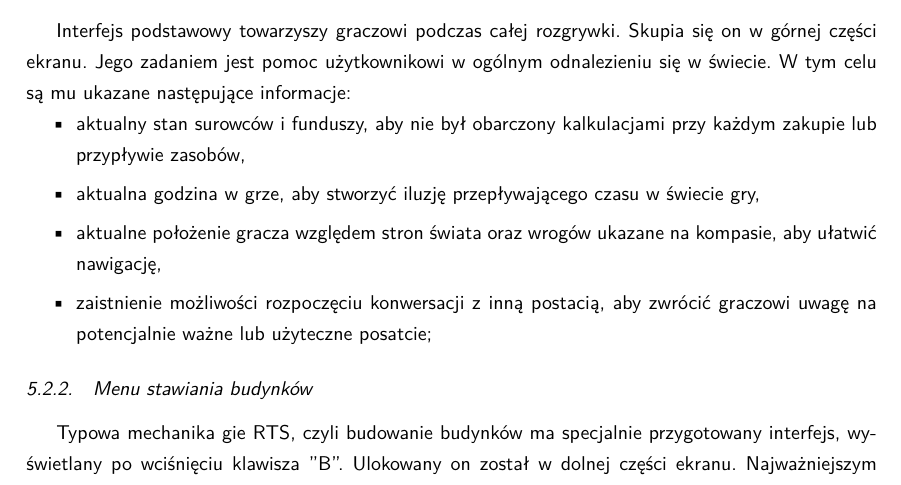
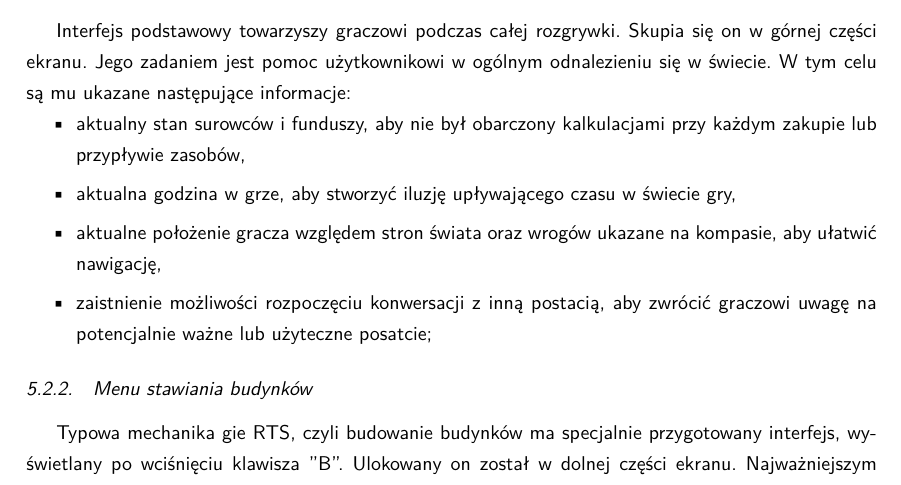
Before and after one commit to YetAnotherSpieskowcy/RTS, a LaTeX document (docs/main.tex, which reads docs/chapters/implementacja/ui_imp.tex): part of page 27 of 40, cut so that both start at the same text. Compiled offline with LuaLaTeX.

Commit message:
Update docs/chapters/implementacja/ui_imp.tex
Co-authored-by: Bogna Lew <100587236+BognaLew@users.noreply.github.com>

```diff
--- a/docs/chapters/implementacja/ui_imp.tex
+++ b/docs/chapters/implementacja/ui_imp.tex
@@ -12,7 +12,7 @@ Interfejs podstawowy towarzyszy graczowi podczas całej rozgrywki. Skupia się o
 użytkownikowi w ogólnym odnalezieniu się w świecie. W tym celu są mu ukazane następujące informacje:
 \begin{itemize}
     \item aktualny stan surowców i funduszy, aby nie był obarczony kalkulacjami przy każdym zakupie lub przypływie zasobów,
-    \item aktualna godzina w grze, aby stworzyć iluzję przepływającego czasu w świecie gry,
+    \item aktualna godzina w grze, aby stworzyć iluzję upływającego czasu w świecie gry,
     \item aktualne położenie gracza względem stron świata oraz wrogów ukazane na kompasie, aby ułatwić nawigację,
     \item zaistnienie możliwości rozpoczęciu konwersacji z inną postacią, aby zwrócić graczowi uwagę na potencjalnie ważne lub użyteczne posatcie;
 \end{itemize}
```
